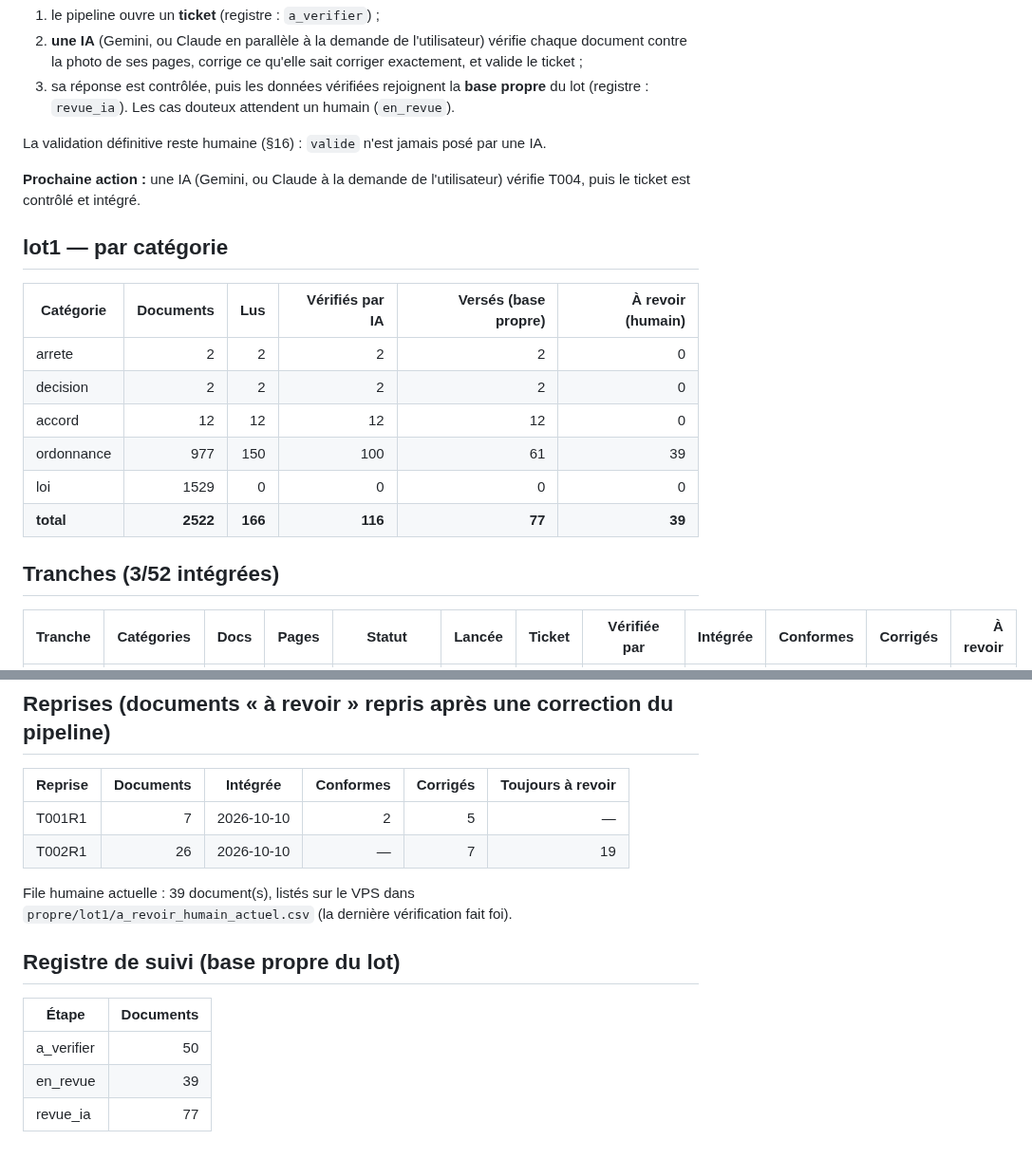
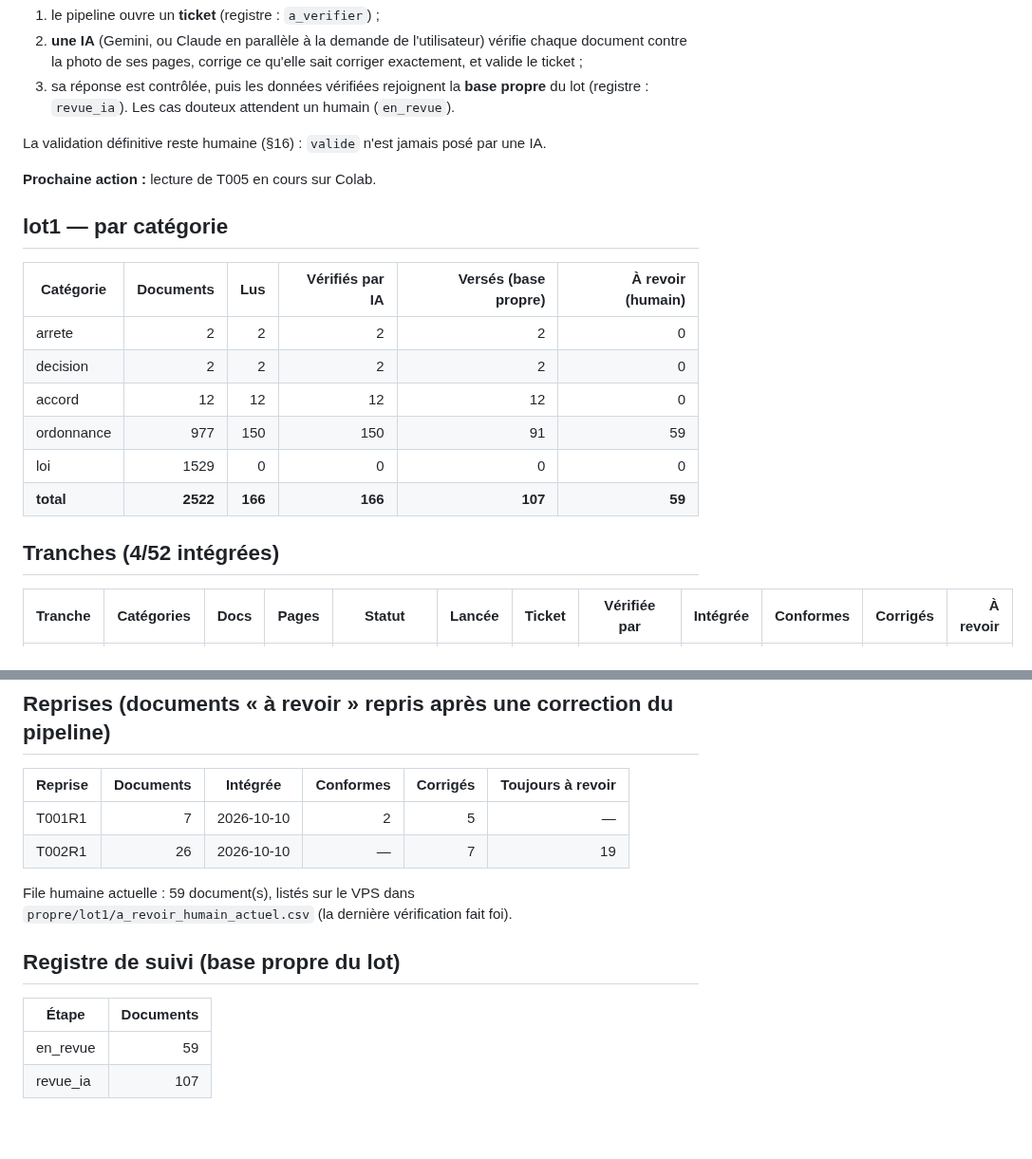
Before and after one commit to ekacel1/BLDP, a Markdown page: docs/AVANCEMENT.md, 2 parts joined by grey strips. Shown at 95% size. Rendered like a GitHub page.

Commit message:
Avancement : lot1 T004 : verifiee par claude (claude-opus-5-5), 7 vérificateurs en parallèle, à la demande de l'utilisateur, integree (30 versés, 20 à revoir)
Co-Authored-By: Claude Opus 5.5 <noreply@anthropic.com>

```diff
--- a/docs/AVANCEMENT.md
+++ b/docs/AVANCEMENT.md
@@ -12,7 +12,7 @@ Le lot1 est relu en entier par **PaddleOCR-VL** (Colab, GPU), par tranches de 50
 
 La validation définitive reste humaine (§16) : `valide` n'est jamais posé par une IA.
 
-**Prochaine action :** une IA (Gemini, ou Claude à la demande de l'utilisateur) vérifie T004, puis le ticket est contrôlé et intégré.
+**Prochaine action :** lecture de T005 en cours sur Colab.
 
 ## lot1 — par catégorie
 
@@ -21,11 +21,11 @@ La validation définitive reste humaine (§16) : `valide` n'est jamais posé par
 | arrete | 2 | 2 | 2 | 2 | 0 |
 | decision | 2 | 2 | 2 | 2 | 0 |
 | accord | 12 | 12 | 12 | 12 | 0 |
-| ordonnance | 977 | 150 | 100 | 61 | 39 |
+| ordonnance | 977 | 150 | 150 | 91 | 59 |
 | loi | 1529 | 0 | 0 | 0 | 0 |
-| **total** | **2522** | **166** | **116** | **77** | **39** |
+| **total** | **2522** | **166** | **166** | **107** | **59** |
 
-## Tranches (3/52 intégrées)
+## Tranches (4/52 intégrées)
 
 | Tranche | Catégories | Docs | Pages | Statut | Lancée | Ticket | Vérifiée par | Intégrée | Conformes | Corrigés | À revoir |
 |---|---|---:|---:|---|---|---|---|---|---:|---:|---:|
@@ -89,12 +89,11 @@ La validation définitive reste humaine (§16) : `valide` n'est jamais posé par
 | T001R1 | 7 | 2026-10-10 | 2 | 5 | — |
 | T002R1 | 26 | 2026-10-10 | — | 7 | 19 |
 
-File humaine actuelle : 39 document(s), listés sur le VPS dans `propre/lot1/a_revoir_humain_actuel.csv` (la dernière vérification fait foi).
+File humaine actuelle : 59 document(s), listés sur le VPS dans `propre/lot1/a_revoir_humain_actuel.csv` (la dernière vérification fait foi).
 
 ## Registre de suivi (base propre du lot)
 
 | Étape | Documents |
 |---|---:|
-| a_verifier | 50 |
-| en_revue | 39 |
-| revue_ia | 77 |
+| en_revue | 59 |
+| revue_ia | 107 |
```
Also changed, not shown: other parts of docs/AVANCEMENT.md (+2 -2 lines).
